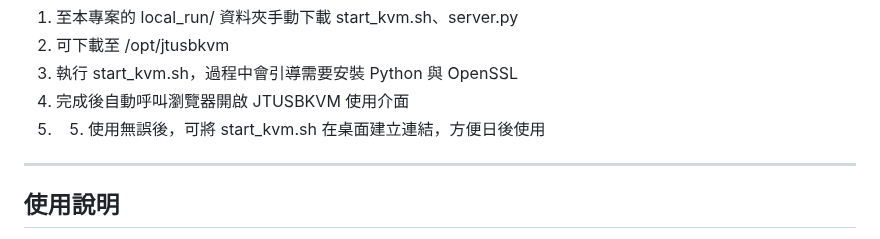
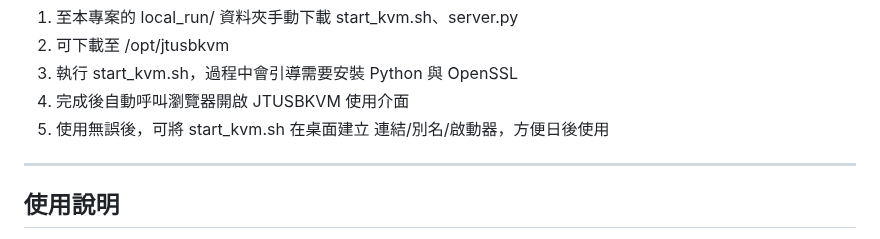
Before and after one commit to jasoncheng7115/JTUSBKVM, a Markdown page: README.md, the part around the change. Drawn GitHub-style.

```diff
--- a/README.md
+++ b/README.md
@@ -189,7 +189,7 @@ Linux/macOS:
 2. 可下載至 /opt/jtusbkvm
 3. 執行 start_kvm.sh，過程中會引導需要安裝 Python 與 OpenSSL
 4. 完成後自動呼叫瀏覽器開啟 JTUSBKVM 使用介面
-5. 5. 使用無誤後，可將 start_kvm.sh 在桌面建立連結，方便日後使用
+5. 使用無誤後，可將 start_kvm.sh 在桌面建立 連結/別名/啟動器，方便日後使用
 
 
 
```
